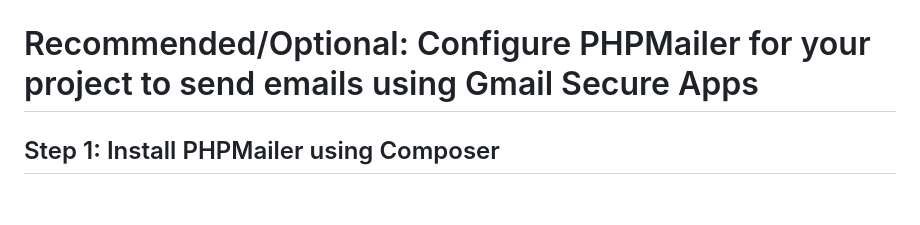
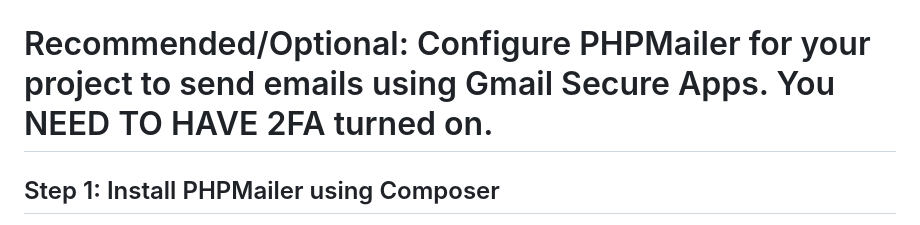
Before and after one commit to MicrosoulV3/TorrentTrader-v3, a Markdown page: README.md, the part around the change. Rendered like a GitHub page; blank space fills up the shorter version.

```diff
--- a/README.md
+++ b/README.md
@@ -13,7 +13,7 @@ Just **uncomment** the relevant lines to enable it.
 
 ![TorrentTrader Screenshot](gitimage/1.jpg)
 
-# Recommended/Optional: Configure PHPMailer for your project to send emails using Gmail Secure Apps
+# Recommended/Optional: Configure PHPMailer for your project to send emails using Gmail Secure Apps. You NEED TO HAVE 2FA turned on.
 
 ## Step 1: Install PHPMailer using Composer
 
```
